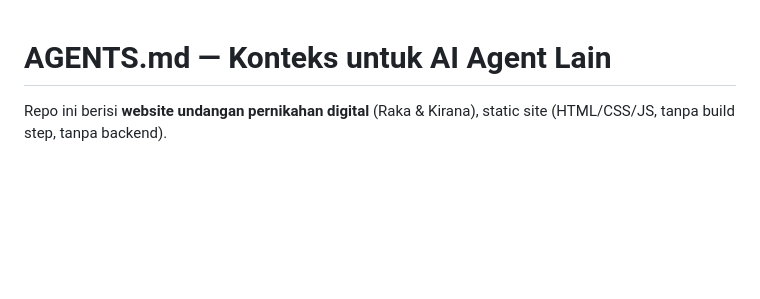
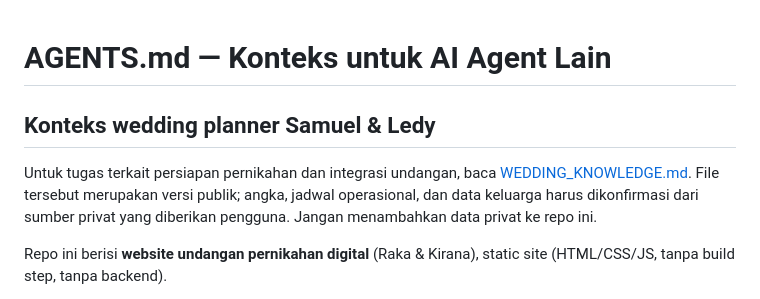
Before and after one commit to Samuelpangestu/personal-page, a Markdown page: AGENTS.md, the part around the change. Rendered like a GitHub page; blank space fills up the shorter version.

Commit message:
docs: add public wedding planning context

```diff
--- a/AGENTS.md
+++ b/AGENTS.md
@@ -1,4 +1,11 @@
 # AGENTS.md — Konteks untuk AI Agent Lain
+
+## Konteks wedding planner Samuel & Ledy
+
+Untuk tugas terkait persiapan pernikahan dan integrasi undangan, baca
+[WEDDING_KNOWLEDGE.md](WEDDING_KNOWLEDGE.md). File tersebut merupakan versi publik;
+angka, jadwal operasional, dan data keluarga harus dikonfirmasi dari sumber
+privat yang diberikan pengguna. Jangan menambahkan data privat ke repo ini.
 
 Repo ini berisi **website undangan pernikahan digital** (Raka & Kirana),
 static site (HTML/CSS/JS, tanpa build step, tanpa backend).
```
Also changed, not shown: WEDDING_KNOWLEDGE.md (added, +124 -0 lines).
